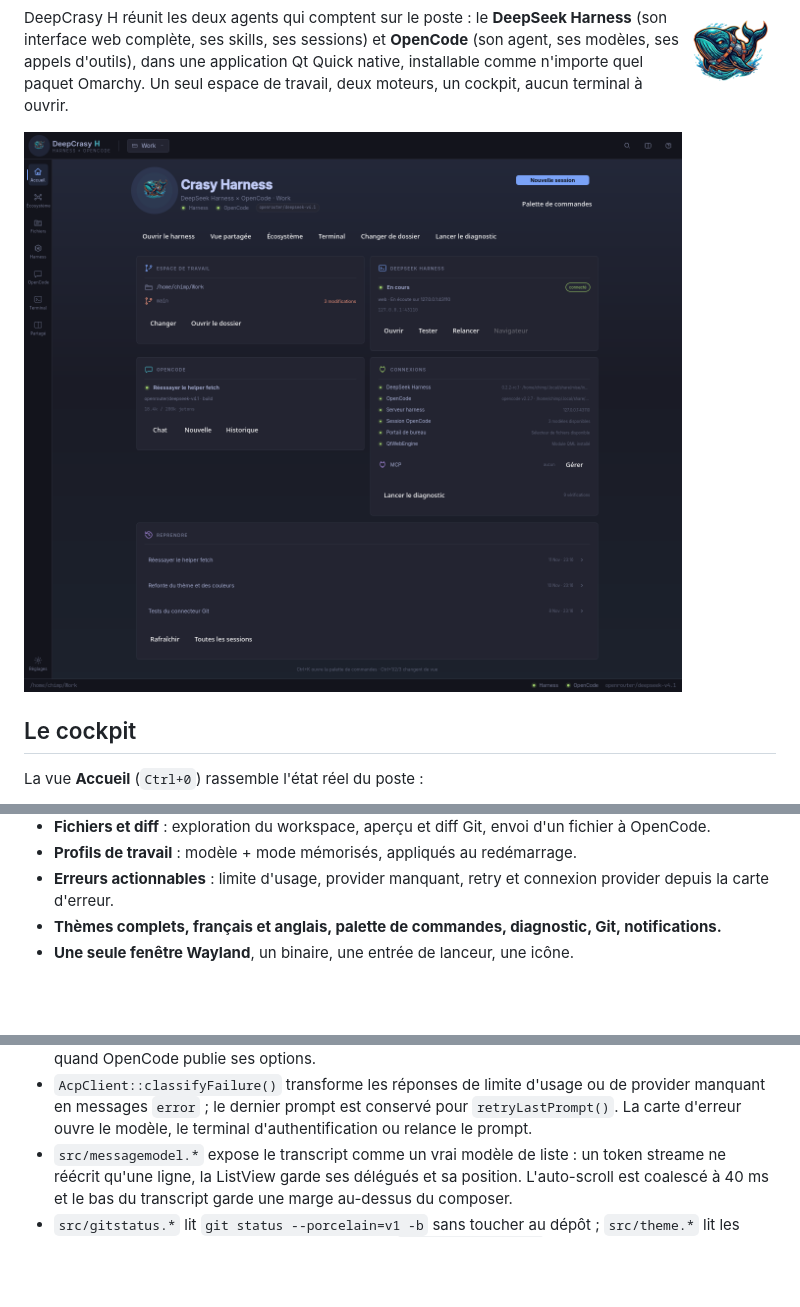
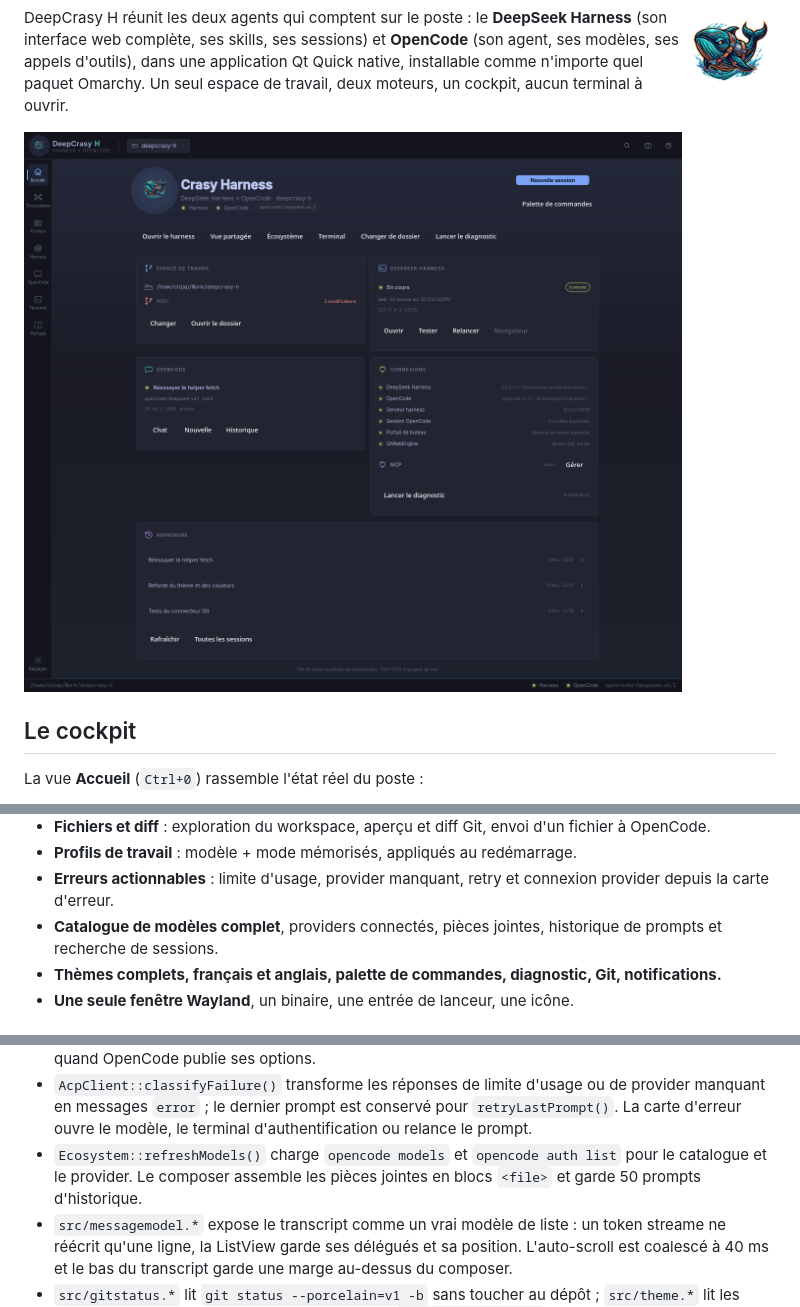
Before and after one commit to chimprookie-group/ULTIMATE-IAH, a Markdown page: README.md, 3 parts joined by grey strips. GitHub-like rendering; pictures changed too: assets/screenshot-home.png; blank space fills up the shorter version.

```diff
--- a/README.md
+++ b/README.md
@@ -188,6 +200,8 @@ d'échec, le résultat est aussi lu dans sa sortie.
 - **Profils de travail** : modèle + mode mémorisés, appliqués au redémarrage.
 - **Erreurs actionnables** : limite d'usage, provider manquant, retry et
   connexion provider depuis la carte d'erreur.
+- **Catalogue de modèles complet**, providers connectés, pièces jointes,
+  historique de prompts et recherche de sessions.
 - **Thèmes complets, français et anglais, palette de commandes, diagnostic,
   Git, notifications.**
 - **Une seule fenêtre Wayland**, un binaire, une entrée de lanceur, une icône.
@@ -315,6 +329,9 @@ Le chat et le sélecteur de modèle :
   de provider manquant en messages `error` ; le dernier prompt est conservé
   pour `retryLastPrompt()`. La carte d'erreur ouvre le modèle, le terminal
   d'authentification ou relance le prompt.
+- `Ecosystem::refreshModels()` charge `opencode models` et `opencode auth list`
+  pour le catalogue et le provider. Le composer assemble les pièces jointes en
+  blocs `<file>` et garde 50 prompts d'historique.
 - `src/messagemodel.*` expose le transcript comme un vrai modèle de liste :
   un token streame ne réécrit qu'une ligne, la ListView garde ses délégués et
   sa position. L'auto-scroll est coalescé à 40 ms et le bas du transcript garde
```
Also changed, not shown: other parts of README.md (+13 -1 lines), docs/ARCHITECTURE.md (+12 -0 lines), assets/screenshot-ecosystem.png, assets/screenshot-picker.png, 11 other files.
